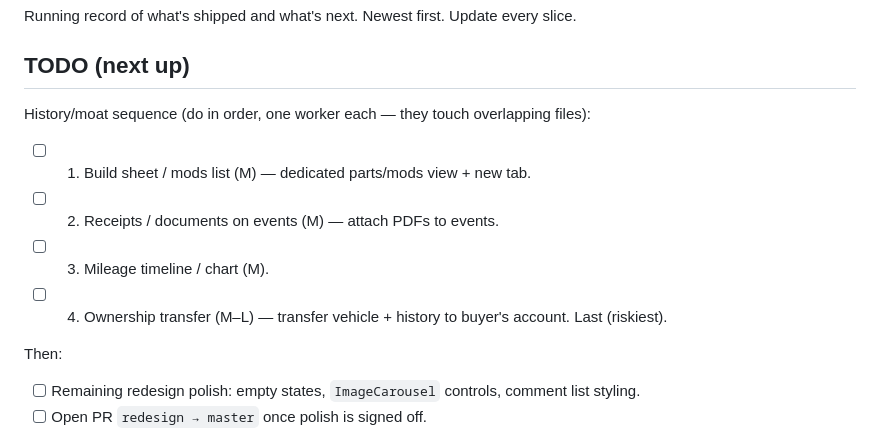
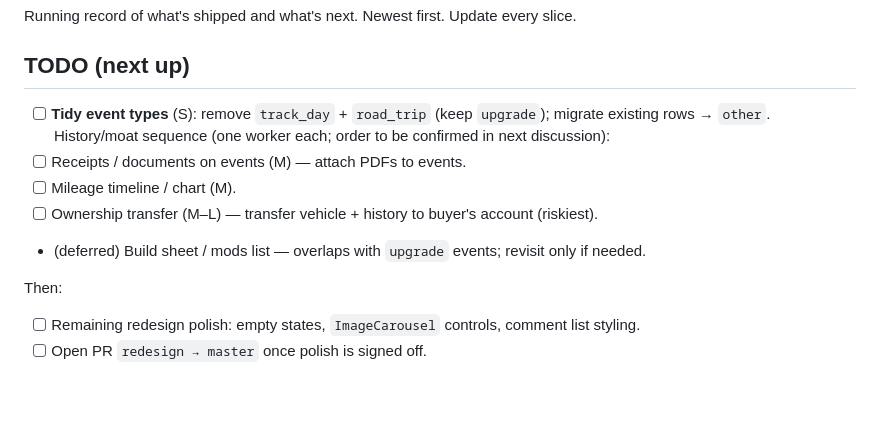
Before and after one commit to joseprupi/mygarage, a Markdown page: plan/LOG.md, the part around the change. Drawn GitHub-style; blank space fills up the shorter version.

```diff
--- a/plan/LOG.md
+++ b/plan/LOG.md
@@ -3,11 +3,12 @@
 Running record of what's shipped and what's next. Newest first. Update every slice.
 
 ## TODO (next up)
-History/moat sequence (do in order, one worker each — they touch overlapping files):
-- [ ] 1. Build sheet / mods list (M) — dedicated parts/mods view + new tab.
-- [ ] 2. Receipts / documents on events (M) — attach PDFs to events.
-- [ ] 3. Mileage timeline / chart (M).
-- [ ] 4. Ownership transfer (M–L) — transfer vehicle + history to buyer's account. Last (riskiest).
+- [ ] **Tidy event types** (S): remove `track_day` + `road_trip` (keep `upgrade`); migrate existing rows → `other`.
+History/moat sequence (one worker each; order to be confirmed in next discussion):
+- [ ] Receipts / documents on events (M) — attach PDFs to events.
+- [ ] Mileage timeline / chart (M).
+- [ ] Ownership transfer (M–L) — transfer vehicle + history to buyer's account (riskiest).
+- (deferred) Build sheet / mods list — overlaps with `upgrade` events; revisit only if needed.
 
 Then:
 - [ ] Remaining redesign polish: empty states, `ImageCarousel` controls, comment list styling.
```
Also changed, not shown: plan/FEATURES.md (+2 -1 lines).
